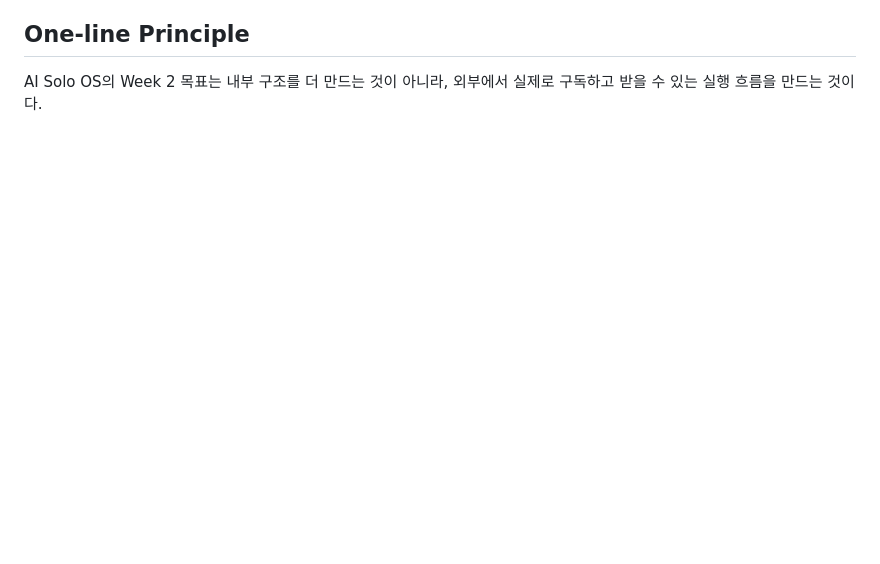
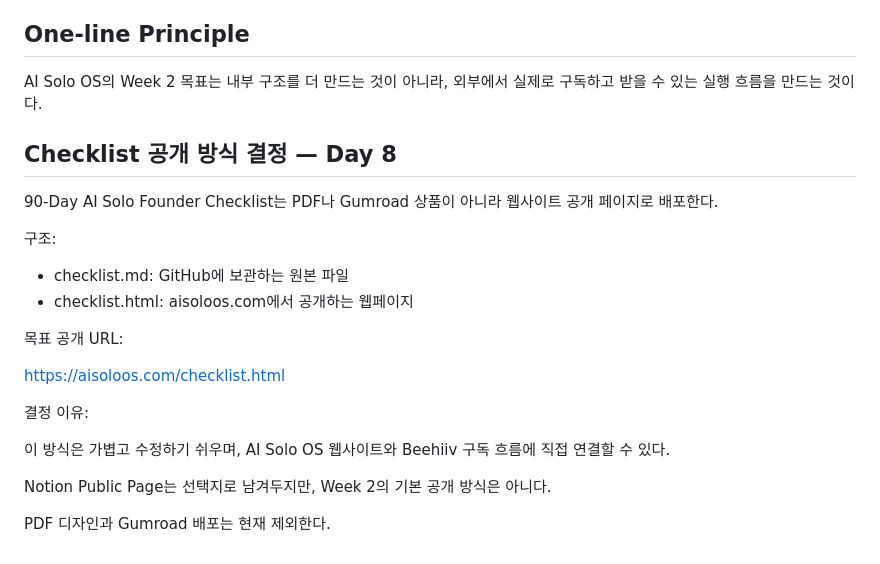
Before and after one commit to jyun1412/ai-solo-os, a Markdown page: week-02-plan.md, the part around the change. Rendered like a GitHub page; blank space fills up the shorter version.

```diff
--- a/week-02-plan.md
+++ b/week-02-plan.md
@@ -159,3 +159,26 @@ Day 8 focuses on:
 ## One-line Principle
 
 AI Solo OS의 Week 2 목표는 내부 구조를 더 만드는 것이 아니라, 외부에서 실제로 구독하고 받을 수 있는 실행 흐름을 만드는 것이다.
+
+
+
+## Checklist 공개 방식 결정 — Day 8
+
+90-Day AI Solo Founder Checklist는 PDF나 Gumroad 상품이 아니라 웹사이트 공개 페이지로 배포한다.
+
+구조:
+
+- checklist.md: GitHub에 보관하는 원본 파일
+- checklist.html: aisoloos.com에서 공개하는 웹페이지
+
+목표 공개 URL:
+
+https://aisoloos.com/checklist.html
+
+결정 이유:
+
+이 방식은 가볍고 수정하기 쉬우며, AI Solo OS 웹사이트와 Beehiiv 구독 흐름에 직접 연결할 수 있다.
+
+Notion Public Page는 선택지로 남겨두지만, Week 2의 기본 공개 방식은 아니다.
+
+PDF 디자인과 Gumroad 배포는 현재 제외한다.
```
